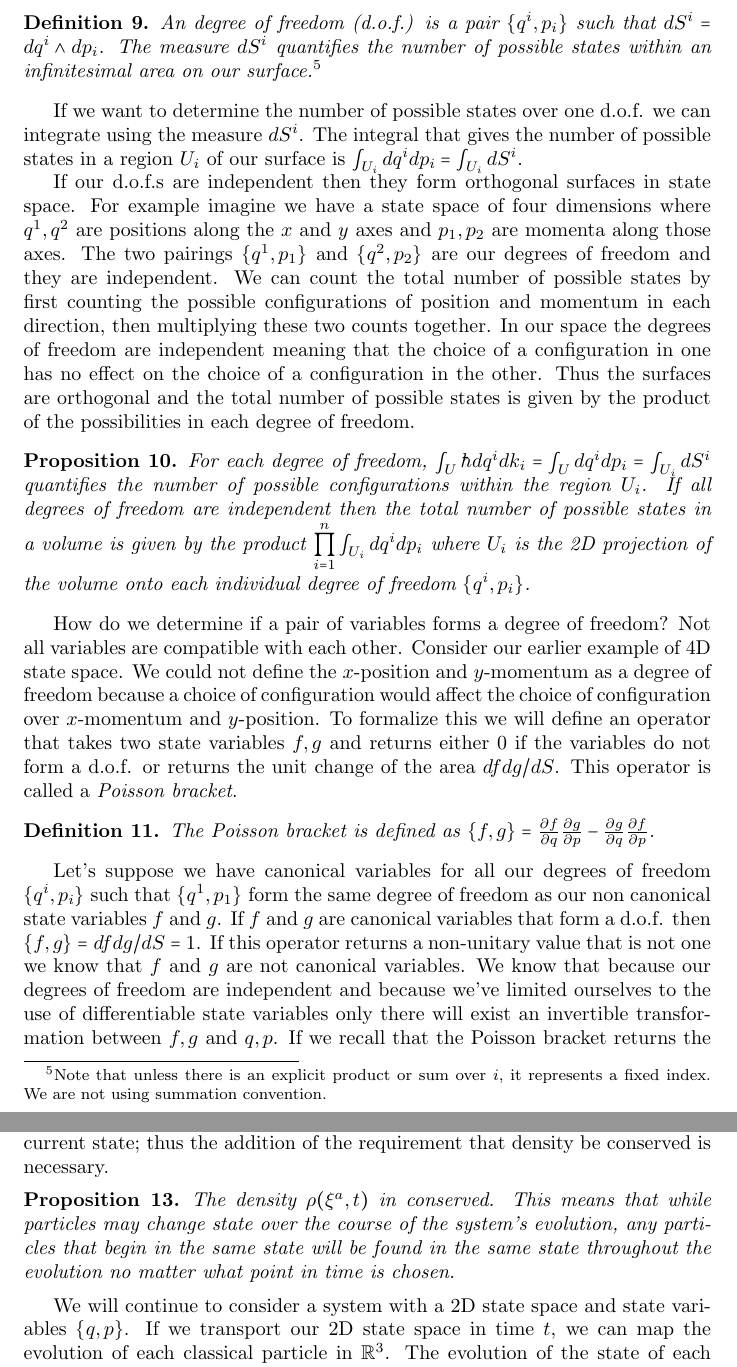
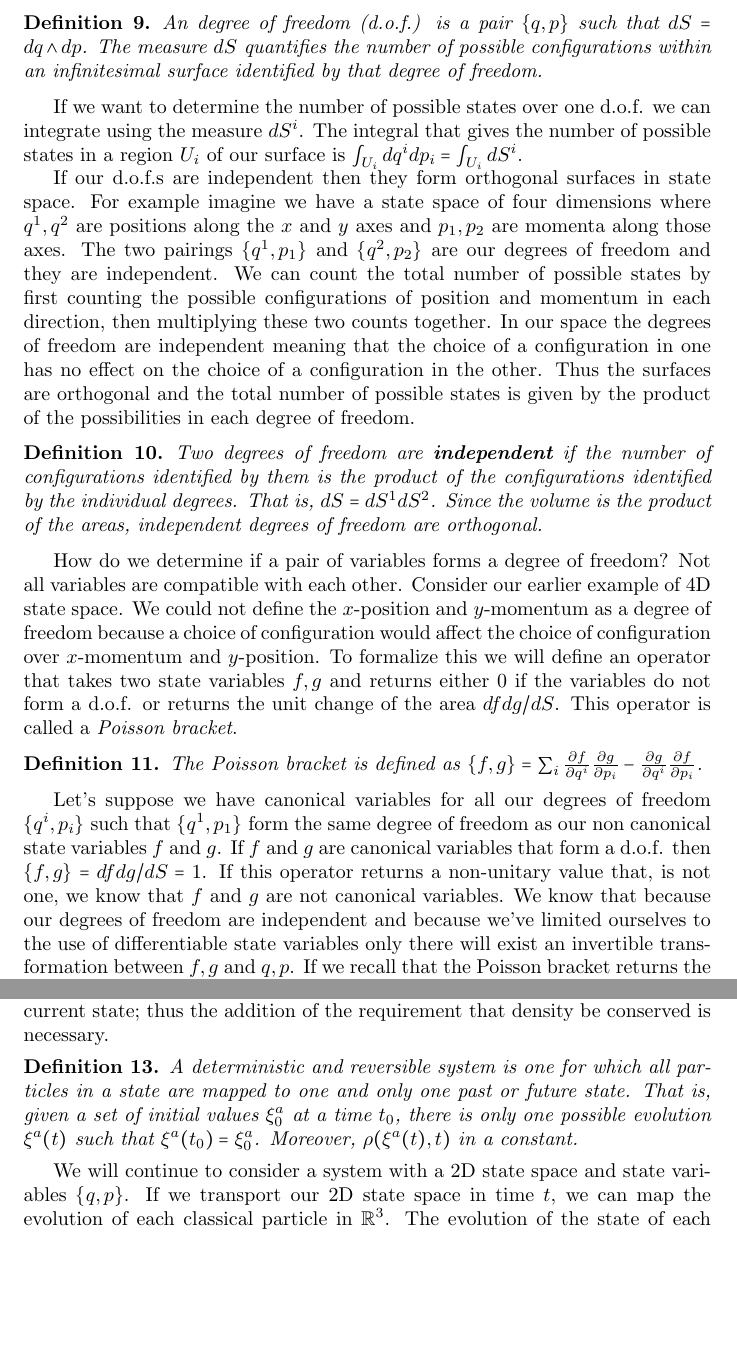
Before and after one commit to assumptionsofphysics/thesis-ClassicalMechanics, a LaTeX document (MainPaper.tex): two parts of pages 12 and 14 of 16, joined at a grey line, cut so that both start at the same text, the shorter picture padded with empty space. Compiled offline with pdfLaTeX.

Commit message:
Comments and revisions

```diff
--- a/MainPaper.tex
+++ b/MainPaper.tex
@@ -258,24 +258,24 @@ Thus we have the following identities: $\rho(s(\xi^a)) = \rho(\xi^a)$; $\rho(s)
 	We have seen that the volume element of our manifold $d \xi^{2n}$ is conserved under a canonical transformation. How can we relate this differential to our measure $dS$? What units will we use to count states? The convention in statistical and quantum mechanics is to use $\hbar$ as the units of number of states. We will write $p = \hbar k$ so that $p$ depends not only on the unit of $q$, but also on the units used for the count of states. This will allow us to relate state variables to states is a more precise way. We then get the relation $dS = dq^n \land dp_n = \hbar^n d\xi^{2n}$. Each individual pair of $\{q^i,p_i\}$  variables will form a 2D surface in phase space. We will call these pairings \textit{degrees of freedom}.
 
 \begin{defn}
-	An degree of freedom (d.o.f.) is a pair $\{q^i,p_i \}$ such that $dS^i = dq^i \land dp_i$. The measure $dS^i$ quantifies the number of possible states within an infinitesimal area on our surface.\footnote{Note that unless there is an explicit product or sum over $i$, it represents a fixed index. We are not using summation convention.}
+	An degree of freedom (d.o.f.) is a pair $\{q,p \}$ such that $dS = dq \land dp$. The measure $dS$ quantifies the number of possible configurations within an infinitesimal surface identified by that degree of freedom.
 \end{defn}
 
 	If we want to determine the number of possible states over one d.o.f. we can integrate using the measure $dS^i$. The integral that gives the number of possible states in a region $U_i$ of our surface is $\int_{U_i} dq^i dp_i = \int_{U_i} dS^i$.
 
 	If our d.o.f.s are independent then they form orthogonal surfaces in state space. For example imagine we have a state space of four dimensions where $q^1,q^2$ are positions along the $x$ and $y$ axes and $p_1,p_2$ are momenta along those axes. The two pairings $\{q^1,p_1 \}$ and $\{q^2,p_2 \}$ are our degrees of freedom and they are independent. We can count the total number of possible states by first counting the possible configurations of position and momentum in each direction, then multiplying these two counts together. In our space the degrees of freedom are independent meaning that the choice of a configuration in one has no effect on the choice of a configuration in the other. Thus the surfaces are orthogonal and the total number of possible states is given by the product of the possibilities in each degree of freedom.
 
-\begin{prop}
-	For each degree of freedom, $\int_U \hbar dq^i dk_i = \int_U dq^i dp_i = \int_{U_i} dS^i$ quantifies the number of possible configurations within the region $U_i$. If all degrees of freedom are independent then the total number of possible states in a volume is given by the product ${\displaystyle \prod_{i=1}^{n}} \int_{U_i} dq^i dp_i$ where $U_i$ is the 2D projection of the volume onto each individual degree of freedom $\{q^i,p_i\}$.
-\end{prop}
+\begin{defn}
+	Two degrees of freedom are \textbf{independent} if the number of configurations identified by them is the product of the configurations identified by the individual degrees. That is, $dS = dS^1 dS^2$. Since the volume is the product of the areas, independent degrees of freedom are orthogonal.
+\end{defn}
 
 	How do we determine if a pair of variables forms a degree of freedom? Not all variables are compatible with each other. Consider our earlier example of 4D state space. We could not define the $x$-position and $y$-momentum as a degree of freedom because a choice of configuration would affect the choice of configuration over $x$-momentum and $y$-position. To formalize this we will define an operator that takes two state variables $f,g$ and returns either 0 if the variables do not form a d.o.f. or returns the unit change of the area $dfdg/dS$. This operator is called a \textit{Poisson bracket}.
 
 \begin{defn}
-	The Poisson bracket is defined as $\{f,g\} = \frac{\partial f}{\partial q}\frac{\partial g}{\partial p} - \frac{\partial g}{\partial q}\frac{\partial f}{\partial p}$.
+	The Poisson bracket is defined as $\{f,g\} = \sum_i \frac{\partial f}{\partial q^i}\frac{\partial g}{\partial p_i} - \frac{\partial g}{\partial q^i}\frac{\partial f}{\partial p_i}$.
 \end{defn}
 
-	Let's suppose we have canonical variables for all our degrees of freedom $\{q^i,p_i\}$ such that $\{q^1,p_1\}$ form the same degree of freedom as our non canonical state variables $f$ and $g$. If $f$ and $g$ are canonical variables that form a d.o.f. then $\{f,g \} = dfdg/dS = 1$. If this operator returns a non-unitary value that is not one we know that $f$ and $g$ are not canonical variables. We know that because our degrees of freedom are independent and because we've limited ourselves to the use of differentiable state variables only there will exist an invertible transformation between $f,g$ and $q,p$. If we recall that the Poisson bracket returns the unit change of area $dfdg/dS$, we see that the Jacobian of this transformation is precisely the Poisson bracket of $f$ and $g$.
+	Let's suppose we have canonical variables for all our degrees of freedom $\{q^i,p_i\}$ such that $\{q^1,p_1\}$ form the same degree of freedom as our non canonical state variables $f$ and $g$. If $f$ and $g$ are canonical variables that form a d.o.f. then $\{f,g \} = dfdg/dS = 1$. If this operator returns a non-unitary value that, is not one, we know that $f$ and $g$ are not canonical variables. We know that because our degrees of freedom are independent and because we've limited ourselves to the use of differentiable state variables only there will exist an invertible transformation between $f,g$ and $q,p$. If we recall that the Poisson bracket returns the unit change of area $dfdg/dS$, we see that the Jacobian of this transformation is precisely the Poisson bracket of $f$ and $g$.
 
 \begin{prop}
 	The Poisson bracket $\{f, g\}$ translates the densities of states into densities per unit area of $f, g$. It is the Jacobian of the transformation $dfdg \rightarrow dqdp$ i.e. $dfdg = \{f,g\}dqdp$.
@@ -311,9 +311,9 @@ Thus we have the following identities: $\rho(s(\xi^a)) = \rho(\xi^a)$; $\rho(s)
 
 	Imagine we have a one dimensional damped harmonic oscillator. We have a one to one map from past states to future states. But we also know that no matter the initial state, as the system evolves it will asymptotically approach its rest state. Because our state variables will be position and momentum we know that as the system evolves all of the classical particles will approach the same state. We know that in the real world all measurements have finite precision. So at some point in the above example we will not be able to tell the difference between state with the oscillator barely moving and the rest state; they will look the same. Thinking of this in terms of our knowledge of the system we see that as time progress and our states collapse towards the rest state, we lose information about the system. This means in reality our system is not reversible as at a certain point we cannot deduce the past state of the system from its current state; thus the addition of the requirement that density be conserved is necessary.
 
-\begin{prop}
-	The density $\rho(\xi^a,t)$ in conserved. This means that while particles may change state over the course of the system's evolution, any particles that begin in the same state will be found in the same state throughout the evolution no matter what point in time is chosen.
-\end{prop}
+\begin{defn}
+	A deterministic and reversible system is one for which all particles in a state are mapped to one and only one past or future state. That is, given a set of initial values $\xi^a_0$ at a time $t_0$, there is only one possible evolution $\xi^a(t)$ such that $\xi^a(t_0) = \xi^a_0$. Moreover, $\rho(\xi^a(t), t)$ in a constant.
+\end{defn}
 
 	We will continue to consider a system with a 2D state space and state variables $\{q,p \}$. If we transport our 2D state space in time $t$, we can map the evolution of each classical particle in $\mathbb{R}^3$. The evolution of the state of each particle can be written as $\xi^a(t)$. If we change infinitesimally in time we can write $\xi^a(t + dt) = \xi^a + \frac{d\xi^a}{dt}dt$. We know that $\xi^a(t)$ is differentiable because $\rho$ is always defined. We then will write a 2D vector field $S^a =\frac{d\xi^a}{dt} = \{\frac{dq}{dt},\frac{dp}{dt} \}$. In our damped oscillator example this vector field will have a nonzero divergence i.e. $\mathbf{\nabla} \cdot S^a =\mathbf{\nabla} \cdot \frac{d\xi^a}{dt} \neq 0$ because the states of the particles get closer together as the system tends towards its rest state. With the requirement that $\rho(\xi,t)$ be conserved, we know that the divergence of this vector field is zero i.e. $\mathbf{\nabla} \cdot S^a = \frac{\partial S^q}{\partial q} + \frac{\partial S^p}{\partial p} = 0$. This means that we can write our vector field $S^a$ as the curl of a vector potential by Helmholtz's theorem i.e. $S^a = \mathbf{\nabla} \times H$ where $H$ is our vector potential. Then we arrive at a familiar looking equation: $$d_t q = \partial _{p} H$$ $$d_t p = -\partial _q H.$$ This is the typical equation used in Hamiltonian mechanics for a system with two state variables.
 
```
Also changed, not shown: MainPaper.tex (2 more changed lines).
